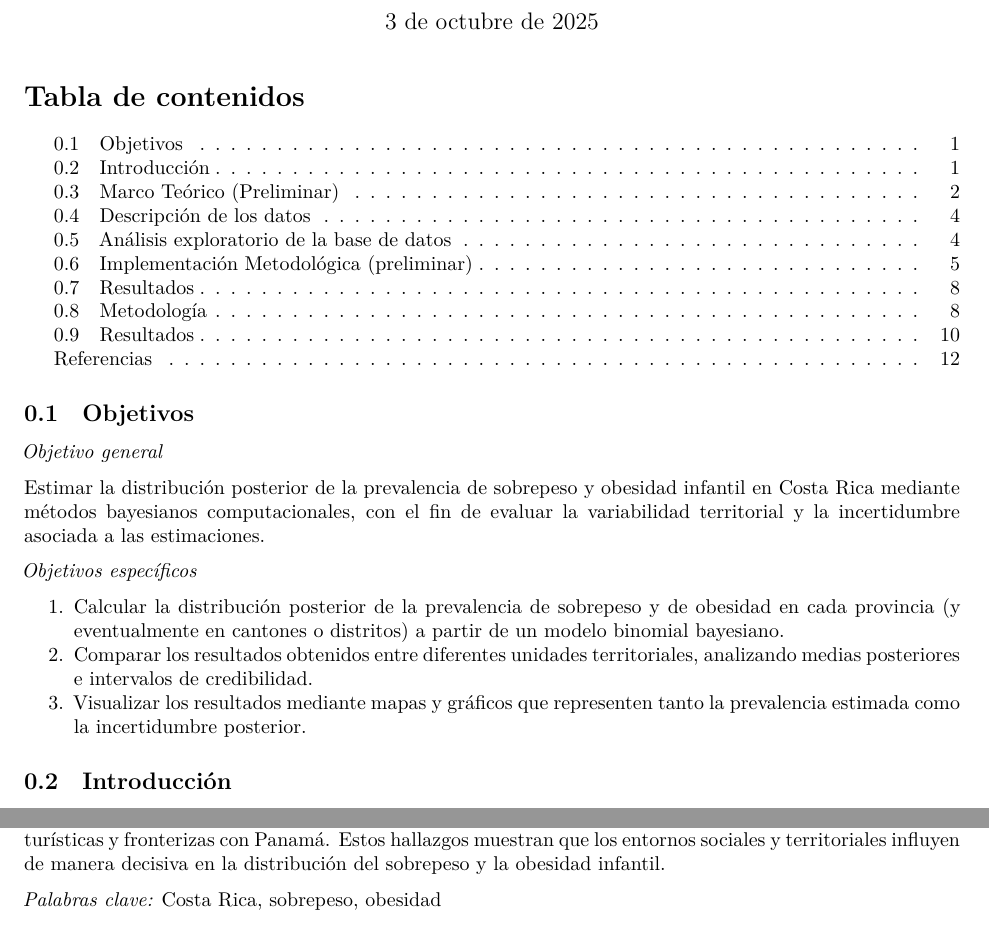
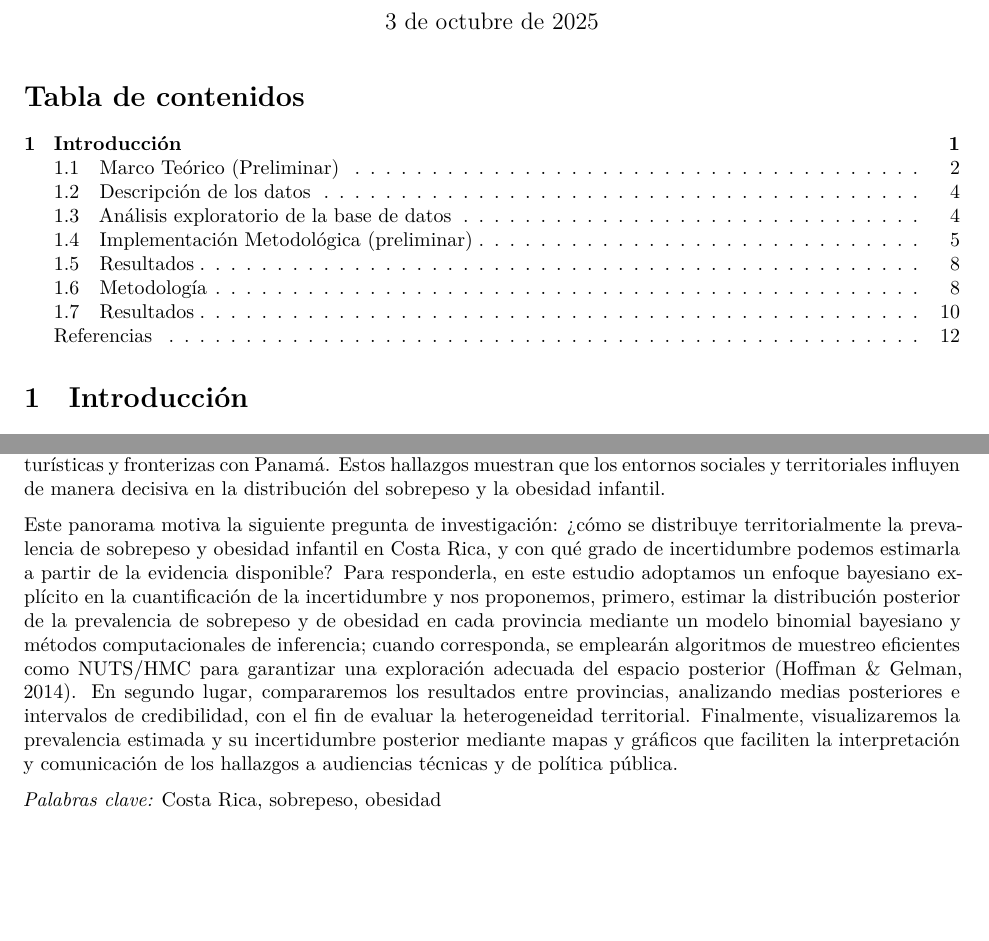
Before and after one commit to CA0307-II-2025/grupo-1, an R Markdown document (docs/documento escrito estadistica.Rmd): two parts of pages 1 and 2 of 13, joined at a grey line, cut so that both start at the same text, the shorter picture padded with empty space. Rendered offline with R 4.5, knitr and Pandoc, then LaTeX, with nearby package versions.

Commit message:
fix: agregar objetivos a introducción

````diff
--- a/docs/documento escrito estadistica.Rmd
+++ b/docs/documento escrito estadistica.Rmd
@@ -30,18 +30,7 @@ nocite: '@*'
 knitr::opts_chunk$set(echo = FALSE, message = FALSE, warning = FALSE)
 ```
 
-## Objetivos
-*Objetivo general*
-
-Estimar la distribución posterior de la prevalencia de sobrepeso y obesidad infantil en Costa Rica mediante métodos bayesianos computacionales, con el fin de evaluar la variabilidad territorial y la incertidumbre asociada a las estimaciones.
-
-*Objetivos específicos*
-
-1. Calcular la distribución posterior de la prevalencia de sobrepeso y de obesidad en cada provincia (y eventualmente en cantones o distritos) a partir de un modelo binomial bayesiano.
-2. Comparar los resultados obtenidos entre diferentes unidades territoriales, analizando medias posteriores e intervalos de credibilidad.
-3. Visualizar los resultados mediante mapas y gráficos que representen tanto la prevalencia estimada como la incertidumbre posterior.
-
-## Introducción
+# Introducción
 
 El sobrepeso y la obesidad infantil se han establecido en las últimas décadas como una de las principales problemáticas de salud pública a nivel mundial. En tan solo cuatro décadas, la cantidad de niños y adolescentes en edad escolar con obesidad se multiplicó por más de diez, pasando de 11 millones a 124 millones, y se calculó que alrededor de 216 millones tenían sobrepeso en el 2016 [@WHO2018]. Entre los efectos tempranos de estas afecciones, se incluyen complicaciones respiratorias, alteraciones metabólicas y problemas psicosociales, mientras que en la adultez se asocia con mayor riesgo de enfermedades crónicas, discapacidad y mortalidad prematura [@Gamboa2021].
 
@@ -54,6 +43,9 @@ Por su parte, @Nunez2022 aportaron referencias nacionales de índice de masa cor
 En el ámbito regional, @Hernandez2016 evidenciaron en Perú cómo el sobrepeso y la obesidad infantil se concentran en distritos urbanos y costeros, mientras que las zonas andinas y amazónicas registran menores prevalencias. Dicho patrón geográfico refleja la transición nutricional que caracteriza a América Latina, donde coexisten problemas de desnutrición y exceso de peso, situación que hace más compleja la planificación de políticas públicas.
 
 De manera más específica para Costa Rica, @Gomez2023 aplicaron un modelo espacial bayesiano para estimar la prevalencia distrital de obesidad infantil, encontrando asociaciones significativas con factores educativos, económicos y demográficos. Entre los resultados se identificó una relación no lineal con la escolaridad promedio, así como una mayor prevalencia en distritos urbanos, cabeceras de provincia, zonas turísticas y fronterizas con Panamá. Estos hallazgos muestran que los entornos sociales y territoriales influyen de manera decisiva en la distribución del sobrepeso y la obesidad infantil.
+
+Este panorama motiva la siguiente pregunta de investigación: ¿cómo se distribuye territorialmente la prevalencia de sobrepeso y obesidad infantil en Costa Rica, y con qué grado de incertidumbre podemos estimarla a partir de la evidencia disponible? Para responderla, en este estudio adoptamos un enfoque bayesiano explícito en la cuantificación de la incertidumbre y nos proponemos, primero, estimar la distribución posterior de la prevalencia de sobrepeso y de obesidad en cada provincia mediante un modelo binomial bayesiano y métodos computacionales de inferencia; cuando corresponda, se emplearán algoritmos de muestreo eficientes como NUTS/HMC para garantizar una exploración adecuada del espacio posterior [@HoffmanGelman2014]. En segundo lugar, compararemos los resultados entre provincias, analizando medias posteriores e intervalos de credibilidad, con el fin de evaluar la heterogeneidad territorial. Finalmente, visualizaremos la prevalencia estimada y su incertidumbre posterior mediante mapas y gráficos que faciliten la interpretación y comunicación de los hallazgos a audiencias técnicas y de política pública.
+
 
 *Palabras clave:* Costa Rica, sobrepeso, obesidad
 
````
Also changed, not shown: 1 other file.
